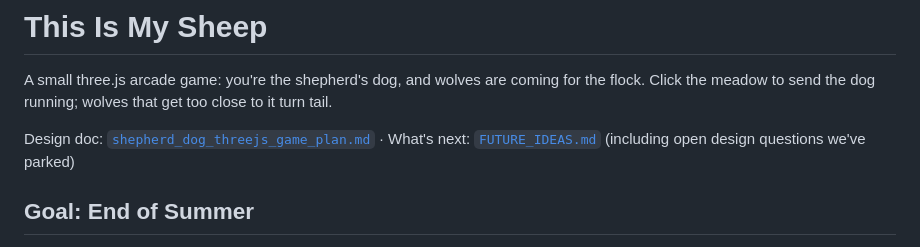
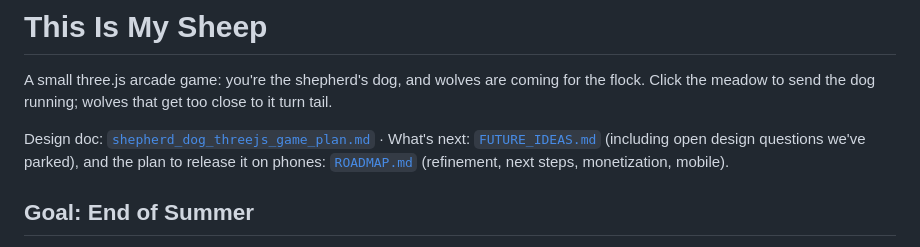
Before and after one commit to dondany/this-is-my-sheep, a Markdown page: README.md, the part around the change. GitHub-like rendering.

```diff
--- a/README.md
+++ b/README.md
@@ -4,7 +4,8 @@ A small three.js arcade game: you're the shepherd's dog, and wolves are coming f
 Click the meadow to send the dog running; wolves that get too close to it turn tail.
 
 Design doc: [`shepherd_dog_threejs_game_plan.md`](shepherd_dog_threejs_game_plan.md) ·
-What's next: [`FUTURE_IDEAS.md`](FUTURE_IDEAS.md) (including open design questions we've parked)
+What's next: [`FUTURE_IDEAS.md`](FUTURE_IDEAS.md) (including open design questions we've parked), and the plan to
+release it on phones: [`ROADMAP.md`](ROADMAP.md) (refinement, next steps, monetization, mobile).
 
 ## Goal: End of Summer
 
```
Also changed, not shown: FUTURE_IDEAS.md (+2 -0 lines), ROADMAP.md (added, +143 -0 lines).
